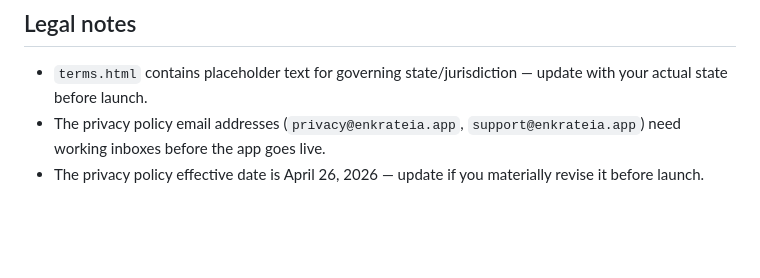
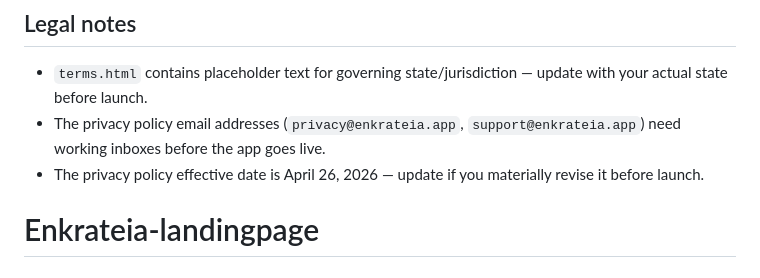
Before and after one commit to jojojustin/Enkrateia-landingpage, a Markdown page: README.md, the part around the change. Rendered like a GitHub page; blank space fills up the shorter version.

```diff
--- a/README.md
+++ b/README.md
@@ -133,3 +133,4 @@ Next additions before launch:
 - `terms.html` contains placeholder text for governing state/jurisdiction — update with your actual state before launch.
 - The privacy policy email addresses (`privacy@enkrateia.app`, `support@enkrateia.app`) need working inboxes before the app goes live.
 - The privacy policy effective date is April 26, 2026 — update if you materially revise it before launch.
+# Enkrateia-landingpage
```
